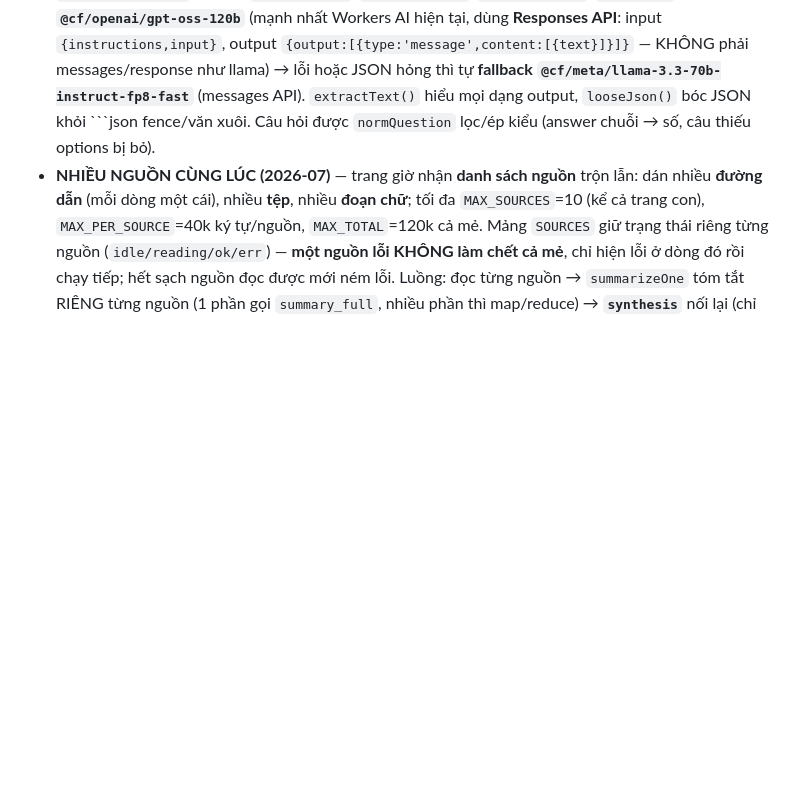
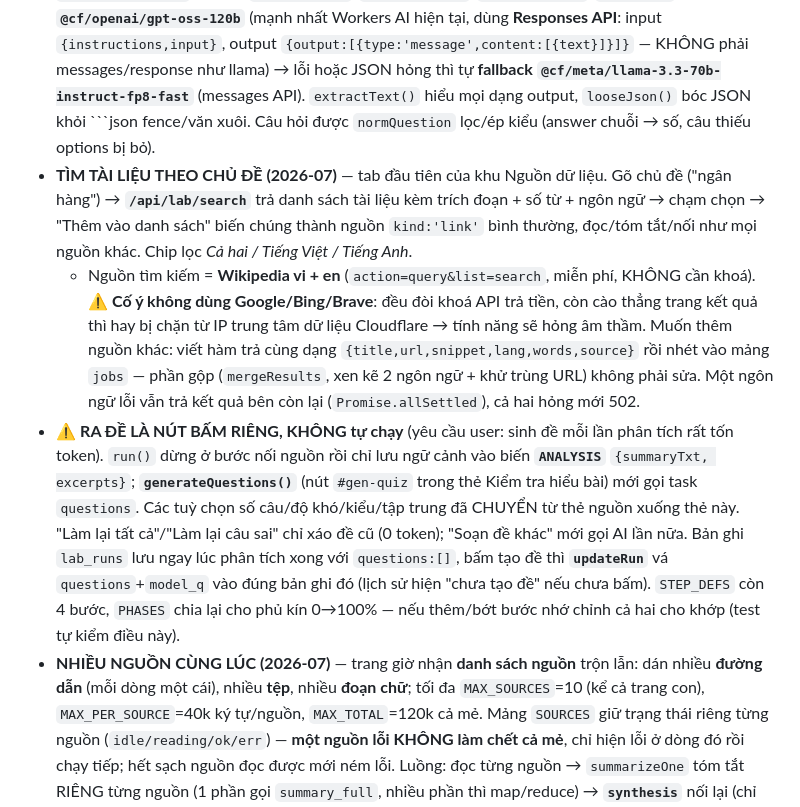
Before and after one commit to Johnong55/BeTogether, a Markdown page: CLAUDE.md, the part around the change. GitHub-like rendering; blank space fills up the shorter version.

Commit message:
Ghi lại vào CLAUDE.md: tìm tài liệu theo chủ đề + ra đề bằng nút bấm
Kiểm chứng trên domain thật: tìm "ngân hàng" ra 16 tài liệu xen kẽ vi/en kèm
trích đoạn; chọn "Lạm phát" rồi đọc tiếp được 70k ký tự; tìm "machine
learning" tiếng Anh ra đúng các bài chuyên ngành.

Co-Authored-By: Claude Fable 5 <noreply@anthropic.com>

````diff
--- a/CLAUDE.md
+++ b/CLAUDE.md
@@ -95,6 +95,9 @@ Streak (`bumpStreak`): học/thi/trả lời câu hỏi xong → chuỗi +1 (1 l
   - ⚠️ **Gợi ý độ khó phải tách riêng cho `tf`**: bản đầu dùng chung một bộ, câu "lựa chọn gây nhiễu sát nghĩa" của mức hard MÂU THUẪN với Đúng–Sai (chỉ 2 mục cố định) → model bỏ luôn yêu cầu tf, trả về 4 lựa chọn. Đã kiểm chứng trên domain thật trước/sau khi sửa.
 - **Thêm ở client**: thanh tiến độ % tổng (mỗi bước chiếm 1 dải trong hằng `PHASES`) + trạng thái từng bước; chọn nguồn Dán chữ/Tệp bằng `.seg`; đếm ký tự khi dán; **thẻ ghi nhớ lật** từ danh sách `terms` (chỉ hiện khi có ≥2 từ khoá có nghĩa); chép tóm tắt; tải kết quả `.md`; vòng tròn điểm số vẽ dần (stroke-dashoffset); **"Làm lại câu sai"** ngoài "Làm lại tất cả". `shuffle()` KHÔNG xáo options của câu 2 lựa chọn (Đúng/Sai đảo chỗ sẽ vô nghĩa), câu 4 lựa chọn vẫn xáo và giữ đúng index đáp án.
 - **`/api/lab/analyze`**: 4 task (`summary_full`/`summary_chunk`/`summary_merge`/`questions`), model chính **`@cf/openai/gpt-oss-120b`** (mạnh nhất Workers AI hiện tại, dùng **Responses API**: input `{instructions,input}`, output `{output:[{type:'message',content:[{text}]}]}` — KHÔNG phải messages/response như llama) → lỗi hoặc JSON hỏng thì tự **fallback `@cf/meta/llama-3.3-70b-instruct-fp8-fast`** (messages API). `extractText()` hiểu mọi dạng output, `looseJson()` bóc JSON khỏi ```json fence/văn xuôi. Câu hỏi được `normQuestion` lọc/ép kiểu (answer chuỗi → số, câu thiếu options bị bỏ).
+- **TÌM TÀI LIỆU THEO CHỦ ĐỀ (2026-07)** — tab đầu tiên của khu Nguồn dữ liệu. Gõ chủ đề ("ngân hàng") → **`/api/lab/search`** trả danh sách tài liệu kèm trích đoạn + số từ + ngôn ngữ → chạm chọn → "Thêm vào danh sách" biến chúng thành nguồn `kind:'link'` bình thường, đọc/tóm tắt/nối như mọi nguồn khác. Chip lọc *Cả hai / Tiếng Việt / Tiếng Anh*.
+  - Nguồn tìm kiếm = **Wikipedia vi + en** (`action=query&list=search`, miễn phí, KHÔNG cần khoá). ⚠️ **Cố ý không dùng Google/Bing/Brave**: đều đòi khoá API trả tiền, còn cào thẳng trang kết quả thì hay bị chặn từ IP trung tâm dữ liệu Cloudflare → tính năng sẽ hỏng âm thầm. Muốn thêm nguồn khác: viết hàm trả cùng dạng `{title,url,snippet,lang,words,source}` rồi nhét vào mảng `jobs` — phần gộp (`mergeResults`, xen kẽ 2 ngôn ngữ + khử trùng URL) không phải sửa. Một ngôn ngữ lỗi vẫn trả kết quả bên còn lại (`Promise.allSettled`), cả hai hỏng mới 502.
+- ⚠️ **RA ĐỀ LÀ NÚT BẤM RIÊNG, KHÔNG tự chạy** (yêu cầu user: sinh đề mỗi lần phân tích rất tốn token). `run()` dừng ở bước nối nguồn rồi chỉ lưu ngữ cảnh vào biến **`ANALYSIS`** `{summaryTxt, excerpts}`; **`generateQuestions()`** (nút `#gen-quiz` trong thẻ Kiểm tra hiểu bài) mới gọi task `questions`. Các tuỳ chọn số câu/độ khó/kiểu/tập trung đã CHUYỂN từ thẻ nguồn xuống thẻ này. "Làm lại tất cả"/"Làm lại câu sai" chỉ xáo đề cũ (0 token); "Soạn đề khác" mới gọi AI lần nữa. Bản ghi `lab_runs` lưu ngay lúc phân tích xong với `questions:[]`, bấm tạo đề thì **`updateRun`** vá `questions`+`model_q` vào đúng bản ghi đó (lịch sử hiện "chưa tạo đề" nếu chưa bấm). `STEP_DEFS` còn 4 bước, `PHASES` chia lại cho phủ kín 0→100% — nếu thêm/bớt bước nhớ chỉnh cả hai cho khớp (test tự kiểm điều này).
 - **NHIỀU NGUỒN CÙNG LÚC (2026-07)** — trang giờ nhận **danh sách nguồn** trộn lẫn: dán nhiều **đường dẫn** (mỗi dòng một cái), nhiều **tệp**, nhiều **đoạn chữ**; tối đa `MAX_SOURCES`=10 (kể cả trang con), `MAX_PER_SOURCE`=40k ký tự/nguồn, `MAX_TOTAL`=120k cả mẻ. Mảng `SOURCES` giữ trạng thái riêng từng nguồn (`idle/reading/ok/err`) — **một nguồn lỗi KHÔNG làm chết cả mẻ**, chỉ hiện lỗi ở dòng đó rồi chạy tiếp; hết sạch nguồn đọc được mới ném lỗi. Luồng: đọc từng nguồn → `summarizeOne` tóm tắt RIÊNG từng nguồn (1 phần gọi `summary_full`, nhiều phần thì map/reduce) → **`synthesis`** nối lại (chỉ khi ≥2 nguồn) → `questions` ra đề trên toàn bộ (dùng `excerptsOfAll` chia đều hạn mức 12k cho các nguồn, có nhãn `[NGUỒN i]`). Kết quả hiện 3 thẻ: Tổng hợp chung · **Các nguồn liên quan nhau thế nào** (chủ đề chung + mối liên hệ từng cặp) · Từng nguồn nói gì (`<details>` mở sẵn cái đầu).
 - **`/api/lab/fetch`** (MỚI): POST `{url}` → `{title, siteName, desc, text, links[], kind}`. Tải trang PHÍA MÁY CHỦ nên không dính CORS. ⚠️ **KHÔNG dùng được Scrapling** (github.com/d4vinci/Scrapling) như user đề xuất — đó là thư viện **Python**, Workers runtime là JS, không có pip. Nên phần bóc chữ tự viết bằng xử lý chuỗi (Workers không có DOM): bỏ `script/style/nav/header/footer/aside/form`, ưu tiên vùng `<article>`/`<main>` (chọn khớp DÀI NHẤT), đổi thẻ khối thành xuống dòng, giải mã ký tự HTML, **bỏ dòng ngắn (<60 ký tự) bị lặp** (menu/nút). Hệ quả: **không chạy JS của trang đích** → trang SPA trả **422** kèm lời khuyên lưu PDF rồi tải lên; muốn render JS thật thì phải chạy trình thu thập riêng trên VPS (xem `vps-push/`), Workers không làm được. PDF ở cuối URL vẫn đọc được qua `env.AI.toMarkdown`. Có **rào chặn SSRF** (`safeUrl` — chặn localhost/127./10./192.168./172.16-31./169.254./`.local`/`.internal`/fc00::, chỉ http-https), trần 4MB (`readCapped` đọc theo stream rồi cắt), timeout 20s.
   - **Gợi ý "đọc thêm trang con"** (chip 0/2/4 trang): `collectLinks` chấm điểm liên kết (cùng tên miền, chữ neo dài, đường dẫn sâu; TRỪ điểm cho nút điều hướng, `/tag/ /category/`, và đường dẫn có dấu `:` = trang phụ trợ wiki như `Wikipedia:`/`Special:`). ⚠️ **Phải thu thập liên kết TRONG vùng nội dung đã lọc, không phải cả trang** — Wikipedia không bọc menu trong `<nav>` nên quét cả trang thì "Nội dung chọn lọc", "Trang chủ"… đè hết bài viết thật (đã gặp và sửa; vùng nội dung <3 liên kết mới lùi về quét toàn trang). Trang con được thêm vào `SOURCES` với `parent` = id nguồn cha, hiện thụt vào (`.src.child`), và bị xoá đi ở đầu mỗi lần chạy mới.
````
